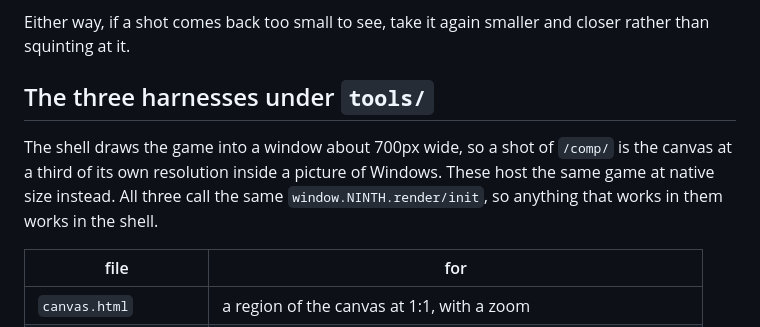
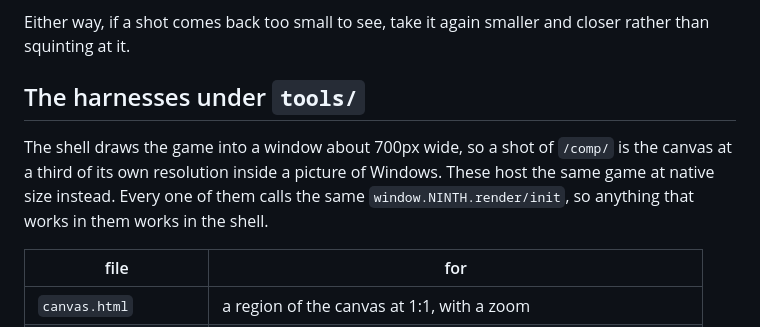
Before and after one commit to IsaacUre/IsaacUre.github.io, a Markdown page: .claude/ninth-night/TESTING.md, the part around the change. Drawn GitHub-style.

Commit message:
NINTH NIGHT: there are five harnesses under tools/ now, not three
Co-Authored-By: Claude Opus 5 <noreply@anthropic.com>

```diff
--- a/.claude/ninth-night/TESTING.md
+++ b/.claude/ninth-night/TESTING.md
@@ -89,13 +89,13 @@ for different jobs:
 Either way, if a shot comes back too small to see, take it again smaller
 and closer rather than squinting at it.
 
-## The three harnesses under `tools/`
+## The harnesses under `tools/`
 
 The shell draws the game into a window about 700px wide, so a shot of
 `/comp/` is the canvas at a third of its own resolution inside a picture
-of Windows. These host the same game at native size instead. All three
-call the same `window.NINTH.render/init`, so anything that works in them
-works in the shell.
+of Windows. These host the same game at native size instead. Every one of
+them calls the same `window.NINTH.render/init`, so anything that works in
+them works in the shell.
 
 | file | for |
 |---|---|
```
